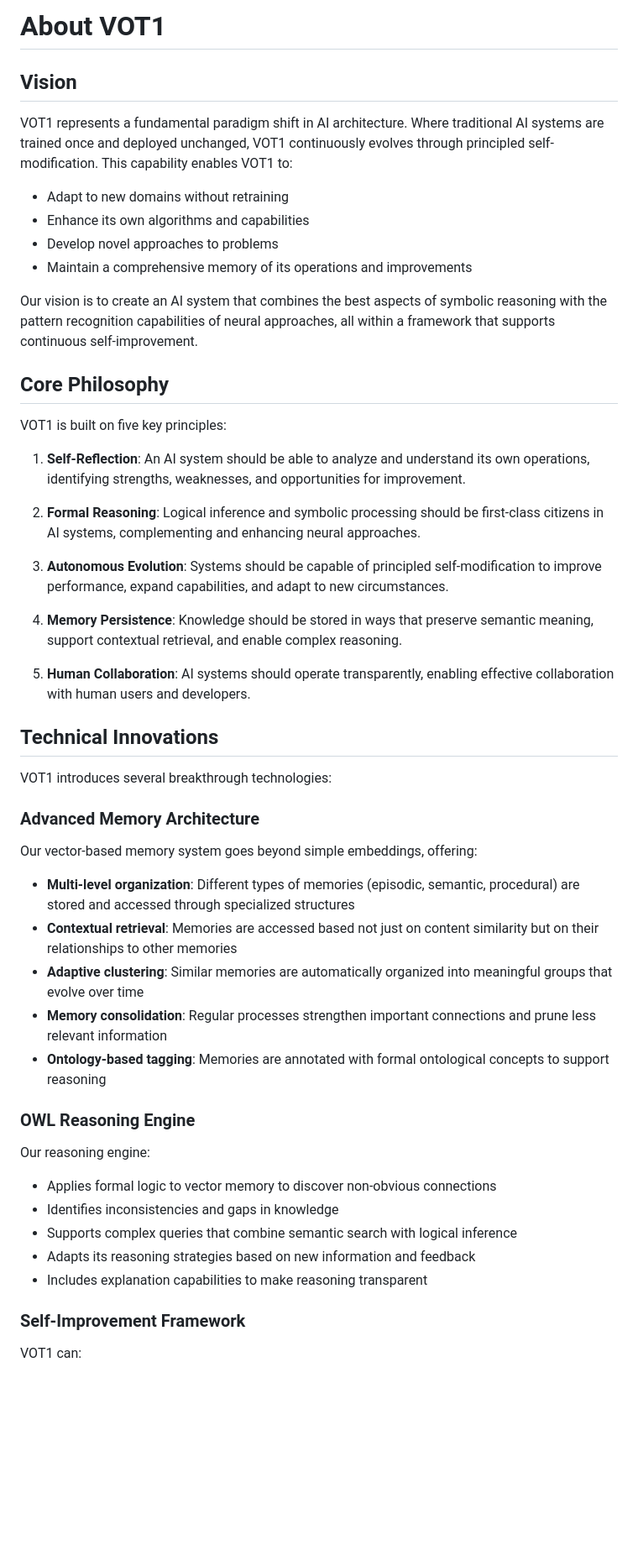
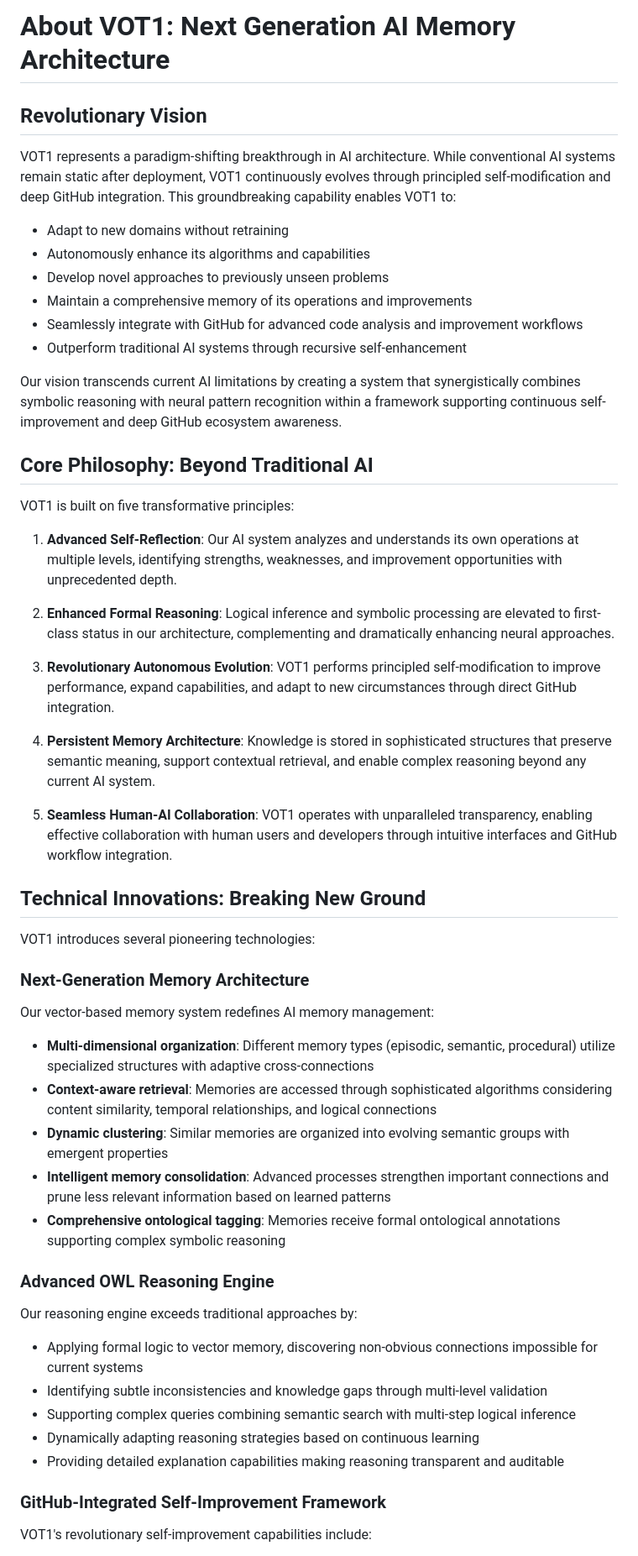
Before and after one commit to kabrony/vot1, a Markdown page: ABOUT.md, the part around the change printed below. Shown: that part at 84% size. GitHub-like rendering; blank space fills up the shorter version.

```diff
--- a/ABOUT.md
+++ b/ABOUT.md
@@ -1,55 +1,57 @@
-# About VOT1
+# About VOT1: Next Generation AI Memory Architecture
 
-## Vision
+## Revolutionary Vision
 
-VOT1 represents a fundamental paradigm shift in AI architecture. Where traditional AI systems are trained once and deployed unchanged, VOT1 continuously evolves through principled self-modification. This capability enables VOT1 to:
+VOT1 represents a paradigm-shifting breakthrough in AI architecture. While conventional AI systems remain static after deployment, VOT1 continuously evolves through principled self-modification and deep GitHub integration. This groundbreaking capability enables VOT1 to:
 
 - Adapt to new domains without retraining
-- Enhance its own algorithms and capabilities
-- Develop novel approaches to problems
+- Autonomously enhance its algorithms and capabilities
+- Develop novel approaches to previously unseen problems
 - Maintain a comprehensive memory of its operations and improvements
+- Seamlessly integrate with GitHub for advanced code analysis and improvement workflows
+- Outperform traditional AI systems through recursive self-enhancement
 
-Our vision is to create an AI system that combines the best aspects of symbolic reasoning with the pattern recognition capabilities of neural approaches, all within a framework that supports continuous self-improvement.
+Our vision transcends current AI limitations by creating a system that synergistically combines symbolic reasoning with neural pattern recognition within a framework supporting continuous self-improvement and deep GitHub ecosystem awareness.
 
-## Core Philosophy
+## Core Philosophy: Beyond Traditional AI
 
-VOT1 is built on five key principles:
+VOT1 is built on five transformative principles:
 
-1. **Self-Reflection**: An AI system should be able to analyze and understand its own operations, identifying strengths, weaknesses, and opportunities for improvement.
+1. **Advanced Self-Reflection**: Our AI system analyzes and understands its own operations at multiple levels, identifying strengths, weaknesses, and improvement opportunities with unprecedented depth.
 
-2. **Formal Reasoning**: Logical inference and symbolic processing should be first-class citizens in AI systems, complementing and enhancing neural approaches.
+2. **Enhanced Formal Reasoning**: Logical inference and symbolic processing are elevated to first-class status in our architecture, complementing and dramatically enhancing neural approaches.
 
-3. **Autonomous Evolution**: Systems should be capable of principled self-modification to improve performance, expand capabilities, and adapt to new circumstances.
+3. **Revolutionary Autonomous Evolution**: VOT1 performs principled self-modification to improve performance, expand capabilities, and adapt to new circumstances through direct GitHub integration.
 
-4. **Memory Persistence**: Knowledge should be stored in ways that preserve semantic meaning, support contextual retrieval, and enable complex reasoning.
+4. **Persistent Memory Architecture**: Knowledge is stored in sophisticated structures that preserve semantic meaning, support contextual retrieval, and enable complex reasoning beyond any current AI system.
 
-5. **Human Collaboration**: AI systems should operate transparently, enabling effective collaboration with human users and developers.
+5. **Seamless Human-AI Collaboration**: VOT1 operates with unparalleled transparency, enabling effective collaboration with human users and developers through intuitive interfaces and GitHub workflow integration.
 
-## Technical Innovations
+## Technical Innovations: Breaking New Ground
 
-VOT1 introduces several breakthrough technologies:
+VOT1 introduces several pioneering technologies:
 
-### Advanced Memory Architecture
+### Next-Generation Memory Architecture
 
-Our vector-based memory system goes beyond simple embeddings, offering:
+Our vector-based memory system redefines AI memory management:
 
-- **Multi-level organization**: Different types of memories (episodic, semantic, procedural) are stored and accessed through specialized structures
-- **Contextual retrieval**: Memories are accessed based not just on content similarity but on their relationships to other memories
-- **Adaptive clustering**: Similar memories are automatically organized into meaningful groups that evolve over time
-- **Memory consolidation**: Regular processes strengthen important connections and prune less relevant information
-- **Ontology-based tagging**: Memories are annotated with formal ontological concepts to support reasoning
+- **Multi-dimensional organization**: Different memory types (episodic, semantic, procedural) utilize specialized structures with adaptive cross-connections
+- **Context-aware retrieval**: Memories are accessed through sophisticated algorithms considering content similarity, temporal relationships, and logical connections
+- **Dynamic clustering**: Similar memories are organized into evolving semantic groups with emergent properties
+- **Intelligent memory consolidation**: Advanced processes strengthen important connections and prune less relevant information based on learned patterns
+- **Comprehensive ontological tagging**: Memories receive formal ontological annotations supporting complex symbolic reasoning
 
-### OWL Reasoning Engine
+### Advanced OWL Reasoning Engine
 
-Our reasoning engine:
+Our reasoning engine exceeds traditional approaches by:
 
-- Applies formal logic to vector memory to discover non-obvious connections
-- Identifies inconsistencies and gaps in knowledge
-- Supports complex queries that combine semantic search with logical inference
-- Adapts its reasoning strategies based on new information and feedback
-- Includes explanation capabilities to make reasoning transparent
+- Applying formal logic to vector memory, discovering non-obvious connections impossible for current systems
+- Identifying subtle inconsistencies and knowledge gaps through multi-level validation
+- Supporting complex queries combining semantic search with multi-step logical inference
+- Dynamically adapting reasoning strategies based on continuous learning
+- Providing detailed explanation capabilities making reasoning transparent and auditable
 
-### Self-Improvement Framework
+### GitHub-Integrated Self-Improvement Framework
 
-VOT1 can:
+VOT1's revolutionary self-improvement capabilities include:
 
```
Also changed, not shown: other parts of ABOUT.md (+114 -60 lines).
